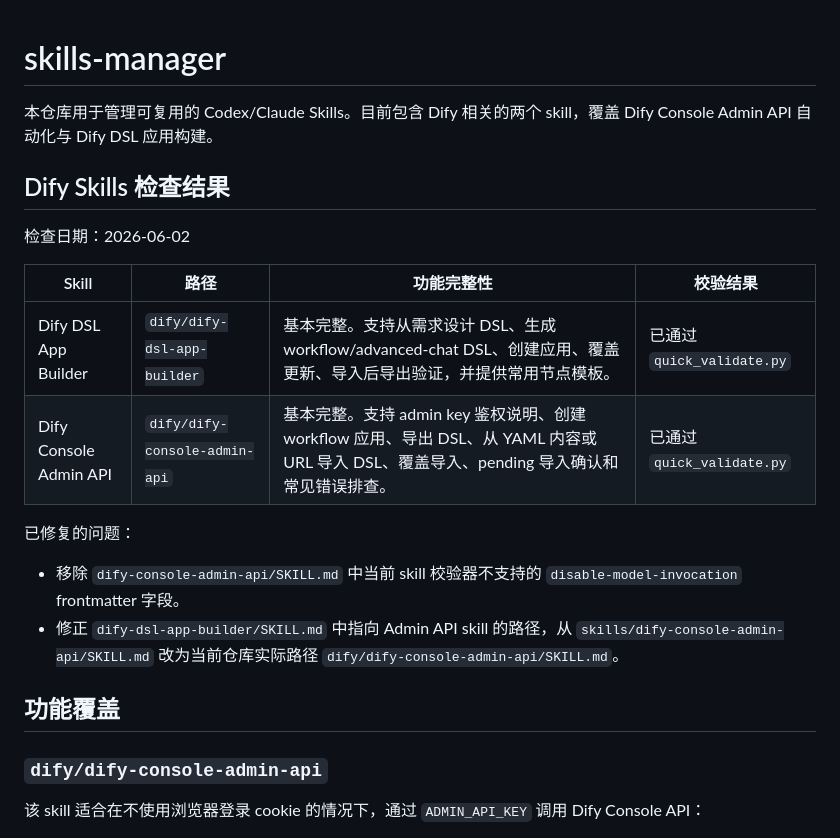
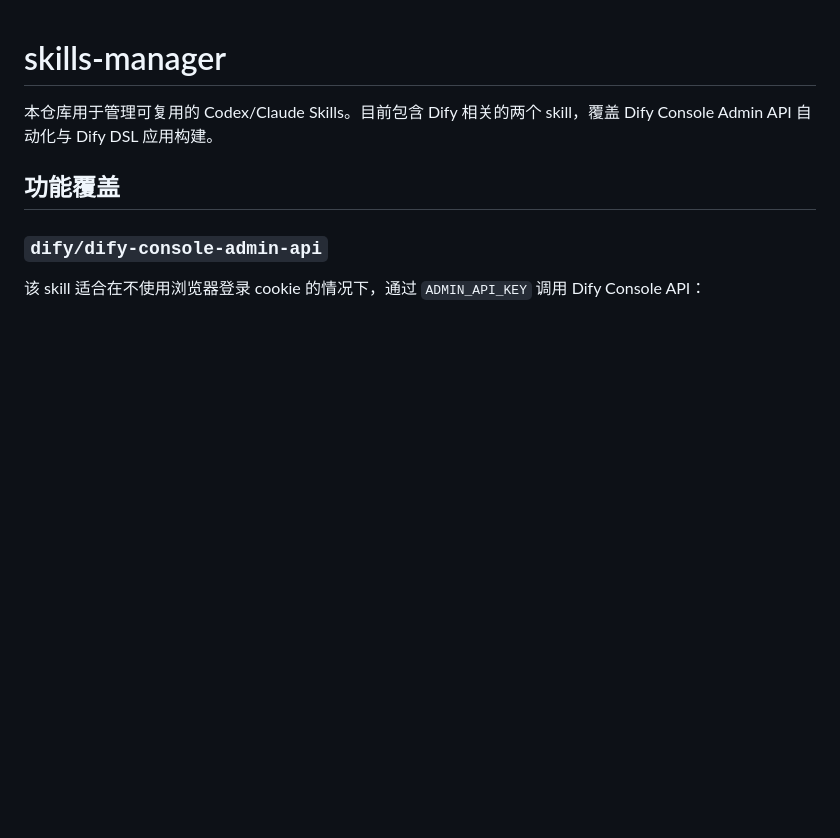
Before and after one commit to NanoAgentCode/skills-manager, a Markdown page: README.md, the part around the change. Drawn GitHub-style; blank space fills up the shorter version.

Commit message:
Update README to remove Dify Skills section
Removed Dify Skills check results and issue fixes.

```diff
--- a/README.md
+++ b/README.md
@@ -2,19 +2,6 @@
 
 本仓库用于管理可复用的 Codex/Claude Skills。目前包含 Dify 相关的两个 skill，覆盖 Dify Console Admin API 自动化与 Dify DSL 应用构建。
 
-## Dify Skills 检查结果
-
-检查日期：2026-06-02
-
-| Skill | 路径 | 功能完整性 | 校验结果 |
-|---|---|---|---|
-| Dify DSL App Builder | `dify/dify-dsl-app-builder` | 基本完整。支持从需求设计 DSL、生成 workflow/advanced-chat DSL、创建应用、覆盖更新、导入后导出验证，并提供常用节点模板。 | 已通过 `quick_validate.py` |
-| Dify Console Admin API | `dify/dify-console-admin-api` | 基本完整。支持 admin key 鉴权说明、创建 workflow 应用、导出 DSL、从 YAML 内容或 URL 导入 DSL、覆盖导入、pending 导入确认和常见错误排查。 | 已通过 `quick_validate.py` |
-
-已修复的问题：
-
-- 移除 `dify-console-admin-api/SKILL.md` 中当前 skill 校验器不支持的 `disable-model-invocation` frontmatter 字段。
-- 修正 `dify-dsl-app-builder/SKILL.md` 中指向 Admin API skill 的路径，从 `skills/dify-console-admin-api/SKILL.md` 改为当前仓库实际路径 `dify/dify-console-admin-api/SKILL.md`。
 
 ## 功能覆盖
 
```
